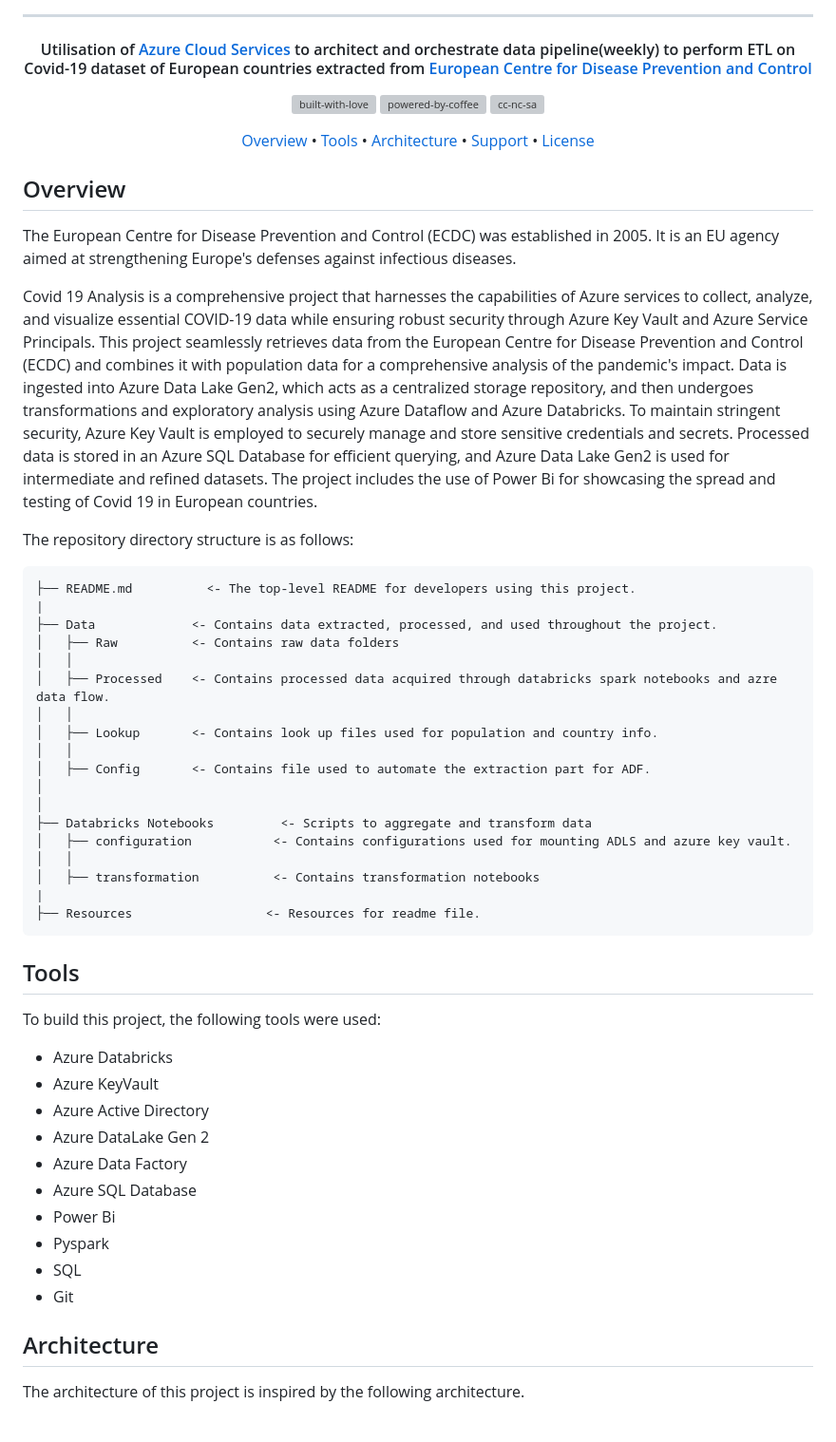
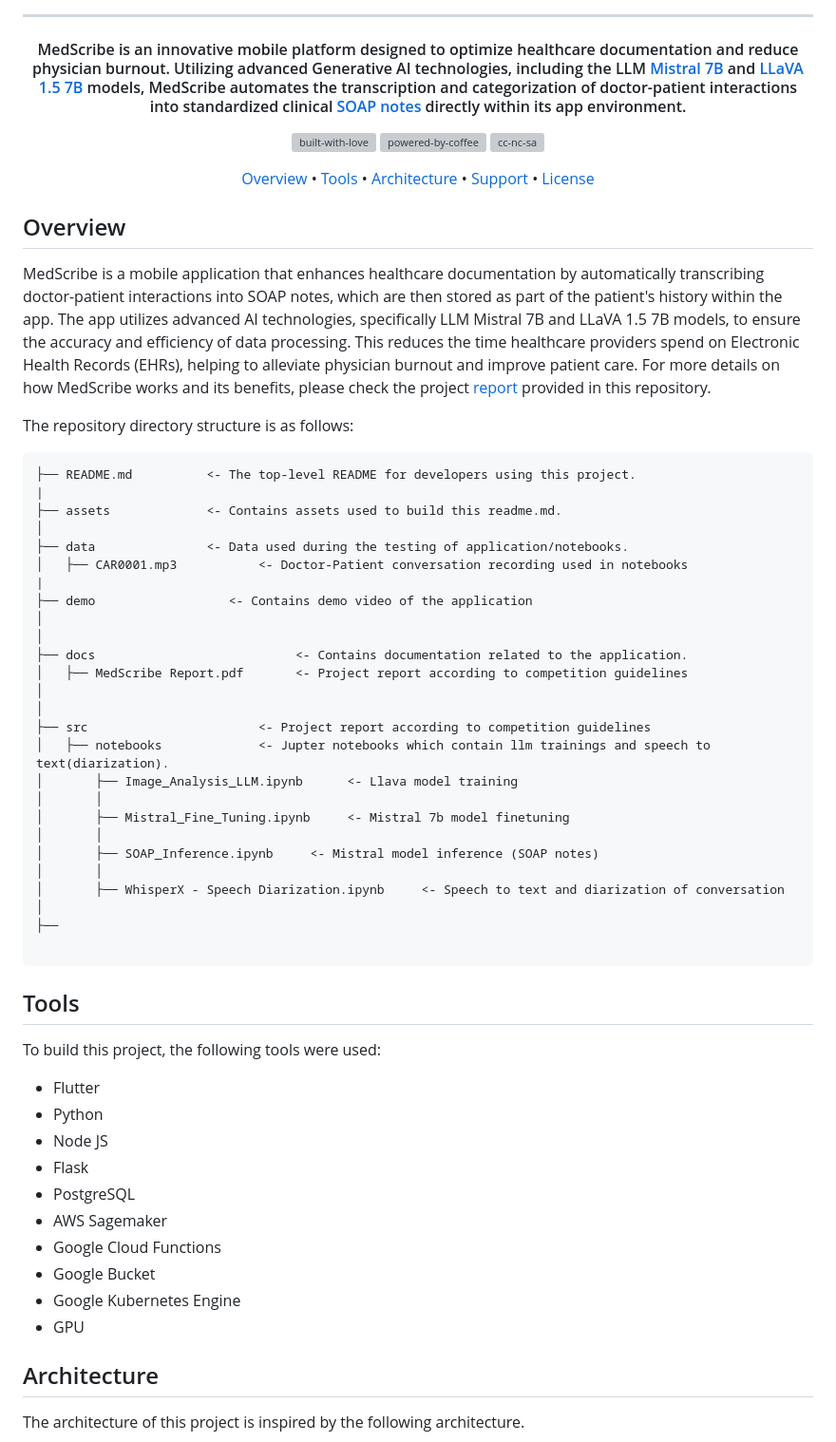
Before and after one commit to waqarg2001/2024-AI-Challenge-MedScribe, a Markdown page: README.md, the part around the change. Shown: that part at 95% size. GitHub-like rendering; grey boxes are pictures that could not be loaded.

````diff
--- a/README.md
+++ b/README.md
@@ -4,7 +4,7 @@
 
 ---
 
-<h4 align='center'> Utilisation of <a href='https://azure.microsoft.com/en-us' target='_blank'>Azure Cloud Services</a> to architect and orchestrate data pipeline(weekly) to perform ETL on Covid-19 dataset of European countries extracted from <a href='https://www.ecdc.europa.eu/en/covid-19/data'>European Centre for Disease Prevention and Control</a> </h4>
+<h4 align='center'> MedScribe is an innovative mobile platform designed to optimize healthcare documentation and reduce physician burnout. Utilizing advanced Generative AI technologies, including the LLM <a href='https://mistral.ai/news/announcing-mistral-7b/'> Mistral 7B </a> and <a href='https://huggingface.co/liuhaotian/llava-v1.5-7b'>LLaVA 1.5 7B</a> models, MedScribe automates the transcription and categorization of doctor-patient interactions into standardized clinical <a href='https://en.wikipedia.org/wiki/SOAP_note'>SOAP notes </a> directly within its app environment.</h4>
 
 <p align='center'>
 <img src="https://i.ibb.co/KxfMMsP/built-with-love.png" alt="built-with-love" border="0">
@@ -23,47 +23,55 @@
 
 ## Overview
 
-<p>The European Centre for Disease Prevention and Control (ECDC) was established in 2005. It is an EU agency aimed at strengthening Europe's defenses against infectious diseases.</p>
+<p>MedScribe is a mobile application that enhances healthcare documentation by automatically transcribing doctor-patient interactions into SOAP notes, which are then stored as part of the patient's history within the app. The app utilizes advanced AI technologies, specifically LLM Mistral 7B and LLaVA 1.5 7B models, to ensure the accuracy and efficiency of data processing. This reduces the time healthcare providers spend on Electronic Health Records (EHRs), helping to alleviate physician burnout and improve patient care. For more details on how MedScribe works and its benefits, please check the project <a href='https://github.com/waqarg2001/2024-AI-Challenge-MedScribe/blob/main/docs/MedScribe%20Report.pdf'> report</a> provided in this repository.</p>
 
-Covid 19 Analysis is a comprehensive project that harnesses the capabilities of Azure services to collect, analyze, and visualize essential COVID-19 data while ensuring robust security through Azure Key Vault and Azure Service Principals. This project seamlessly retrieves data from the European Centre for Disease Prevention and Control (ECDC) and combines it with population data for a comprehensive analysis of the pandemic's impact. Data is ingested into Azure Data Lake Gen2, which acts as a centralized storage repository, and then undergoes transformations and exploratory analysis using Azure Dataflow and Azure Databricks. To maintain stringent security, Azure Key Vault is employed to securely manage and store sensitive credentials and secrets. Processed data is stored in an Azure SQL Database for efficient querying, and Azure Data Lake Gen2 is used for intermediate and refined datasets. The project includes the use of Power Bi for showcasing the spread and testing of Covid 19 in European countries.
+
 
 The repository directory structure is as follows:
 
 ```
 ├── README.md          <- The top-level README for developers using this project.
 |
-├── Data             <- Contains data extracted, processed, and used throughout the project.
-│   ├── Raw          <- Contains raw data folders
-│   │
-│   ├── Processed    <- Contains processed data acquired through databricks spark notebooks and azre data flow.
-│   │
-│   ├── Lookup       <- Contains look up files used for population and country info.
-│   │
-│   ├── Config       <- Contains file used to automate the extraction part for ADF.
+├── assets             <- Contains assets used to build this readme.md.
+│
+├── data               <- Data used during the testing of application/notebooks.
+│   ├── CAR0001.mp3           <- Doctor-Patient conversation recording used in notebooks
+|
+├── demo                  <- Contains demo video of the application
 │
 │
-├── Databricks Notebooks         <- Scripts to aggregate and transform data
-│   ├── configuration           <- Contains configurations used for mounting ADLS and azure key vault.
-│   │
-│   ├── transformation          <- Contains transformation notebooks
-|
-├── Resources                  <- Resources for readme file.
+├── docs                           <- Contains documentation related to the application.
+│   ├── MedScribe Report.pdf       <- Project report according to competition guidelines
+│
+│
+├── src                       <- Project report according to competition guidelines
+│   ├── notebooks             <- Jupter notebooks which contain llm trainings and speech to text(diarization).
+│       ├── Image_Analysis_LLM.ipynb      <- Llava model training
+│       │
+│       ├── Mistral_Fine_Tuning.ipynb     <- Mistral 7b model finetuning
+│       │
+│       ├── SOAP_Inference.ipynb     <- Mistral model inference (SOAP notes)
+│       │
+│       ├── WhisperX - Speech Diarization.ipynb     <- Speech to text and diarization of conversation
+│
+├──
+
 ```
 
 ## Tools
 
 To build this project, the following tools were used:
 
-- Azure Databricks
-- Azure KeyVault
-- Azure Active Directory
-- Azure DataLake Gen 2
-- Azure Data Factory
-- Azure SQL Database
-- Power Bi
-- Pyspark
-- SQL
-- Git
+- Flutter
+- Python
+- Node JS
+- Flask
+- PostgreSQL
+- AWS Sagemaker
+- Google Cloud Functions
+- Google Bucket
+- Google Kubernetes Engine
+- GPU
 
 ## Architecture
 
````
